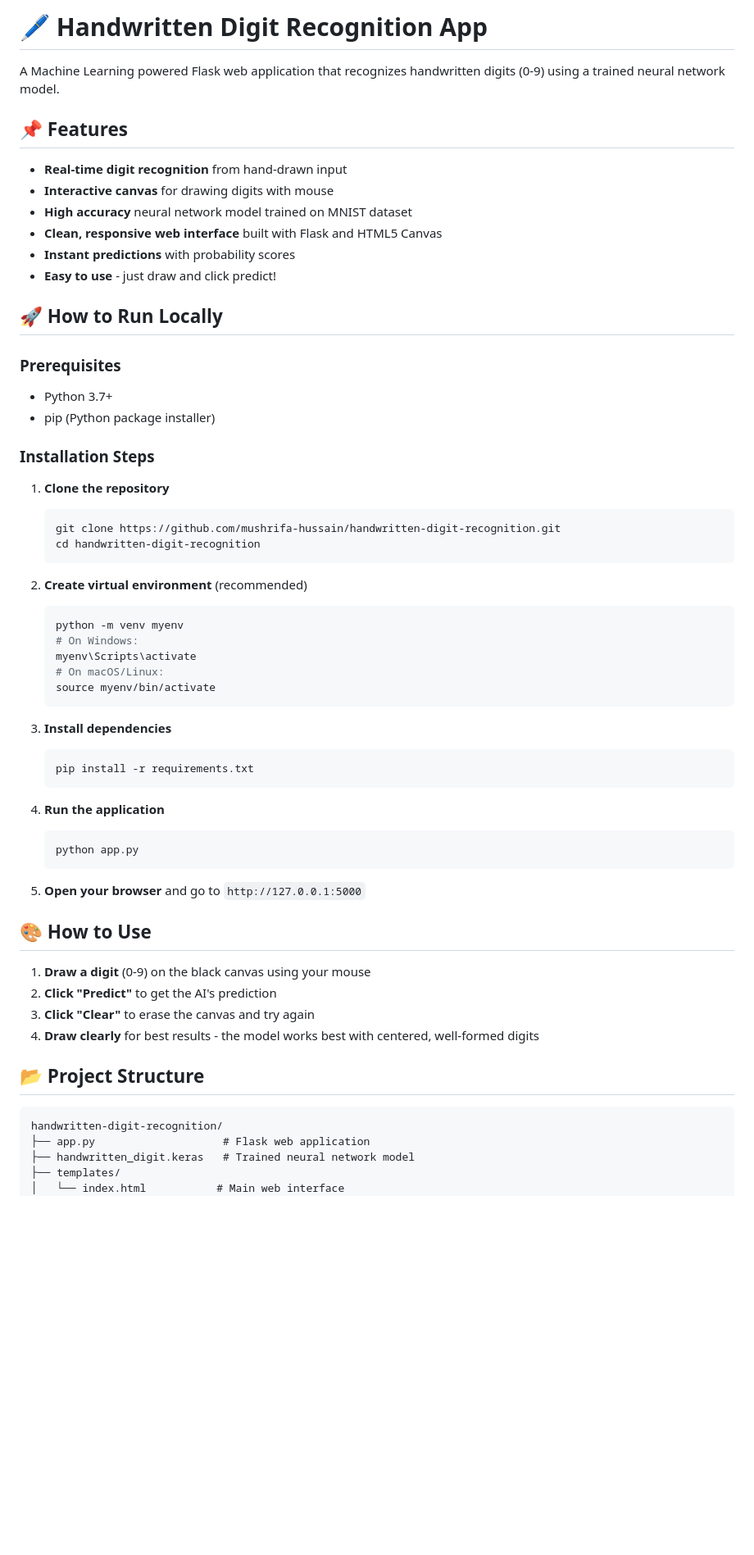
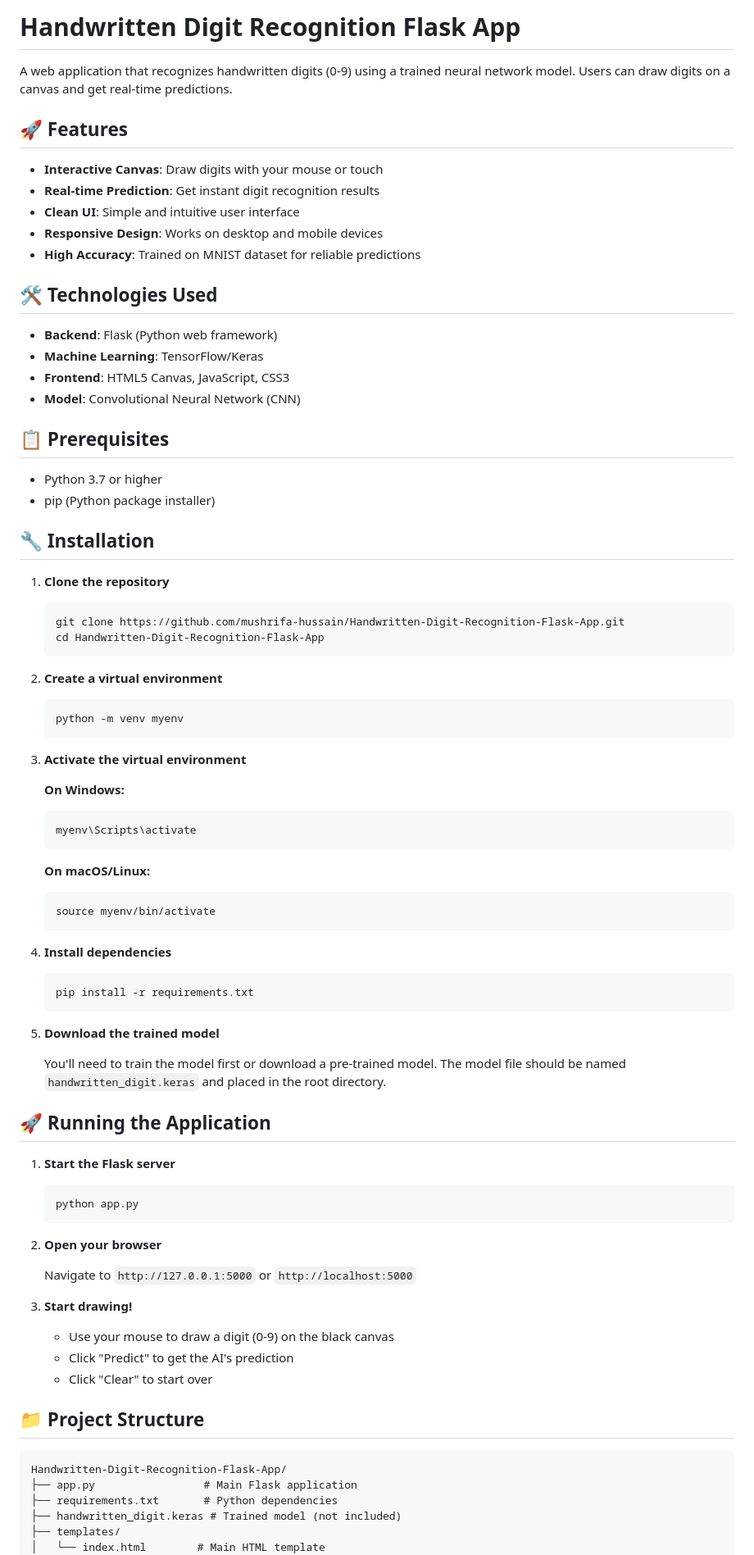
Before and after one commit to mushrifa-hussain/Handwritten-Digit-Recognition-Flask-App, a Markdown page: README.md, the part around the change printed below. Shown: that part at 82% size. Rendered like a GitHub page; blank space fills up the shorter version.

````diff
--- a/README.md
+++ b/README.md
@@ -1,64 +1,85 @@
-# 🖊️ Handwritten Digit Recognition App
+# Handwritten Digit Recognition Flask App
 
-A Machine Learning powered Flask web application that recognizes handwritten digits (0-9) using a trained neural network model.
+A web application that recognizes handwritten digits (0-9) using a trained neural network model. Users can draw digits on a canvas and get real-time predictions.
 
-## 📌 Features
+## 🚀 Features
 
-- **Real-time digit recognition** from hand-drawn input
-- **Interactive canvas** for drawing digits with mouse
-- **High accuracy** neural network model trained on MNIST dataset
-- **Clean, responsive web interface** built with Flask and HTML5 Canvas
-- **Instant predictions** with probability scores
-- **Easy to use** - just draw and click predict!
+- **Interactive Canvas**: Draw digits with your mouse or touch
+- **Real-time Prediction**: Get instant digit recognition results
+- **Clean UI**: Simple and intuitive user interface
+- **Responsive Design**: Works on desktop and mobile devices
+- **High Accuracy**: Trained on MNIST dataset for reliable predictions
 
-## 🚀 How to Run Locally
+## 🛠️ Technologies Used
 
-### Prerequisites
-- Python 3.7+
+- **Backend**: Flask (Python web framework)
+- **Machine Learning**: TensorFlow/Keras
+- **Frontend**: HTML5 Canvas, JavaScript, CSS3
+- **Model**: Convolutional Neural Network (CNN)
+
+## 📋 Prerequisites
+
+- Python 3.7 or higher
 - pip (Python package installer)
 
-### Installation Steps
+## 🔧 Installation
 
 1. **Clone the repository**
    ```bash
-   git clone https://github.com/mushrifa-hussain/handwritten-digit-recognition.git
-   cd handwritten-digit-recognition
+   git clone https://github.com/mushrifa-hussain/Handwritten-Digit-Recognition-Flask-App.git
+   cd Handwritten-Digit-Recognition-Flask-App
    ```
 
-2. **Create virtual environment** (recommended)
+2. **Create a virtual environment**
    ```bash
    python -m venv myenv
-   # On Windows:
+   ```
+
+3. **Activate the virtual environment**
+
+   **On Windows:**
+   ```bash
    myenv\Scripts\activate
-   # On macOS/Linux:
+   ```
+
+   **On macOS/Linux:**
+   ```bash
    source myenv/bin/activate
    ```
 
-3. **Install dependencies**
+4. **Install dependencies**
    ```bash
    pip install -r requirements.txt
    ```
 
-4. **Run the application**
+5. **Download the trained model**
+
+   You'll need to train the model first or download a pre-trained model. The model file should be named `handwritten_digit.keras` and placed in the root directory.
+
+## 🚀 Running the Application
+
+1. **Start the Flask server**
    ```bash
    python app.py
    ```
 
-5. **Open your browser** and go to `http://127.0.0.1:5000`
+2. **Open your browser**
 
-## 🎨 How to Use
+   Navigate to `http://127.0.0.1:5000` or `http://localhost:5000`
 
-1. **Draw a digit** (0-9) on the black canvas using your mouse
-2. **Click "Predict"** to get the AI's prediction
-3. **Click "Clear"** to erase the canvas and try again
-4. **Draw clearly** for best results - the model works best with centered, well-formed digits
+3. **Start drawing!**
 
-## 📂 Project Structure
+   - Use your mouse to draw a digit (0-9) on the black canvas
+   - Click "Predict" to get the AI's prediction
+   - Click "Clear" to start over
+
+## 📁 Project Structure
 
 ```
-handwritten-digit-recognition/
-├── app.py                    # Flask web application
-├── handwritten_digit.keras   # Trained neural network model
+Handwritten-Digit-Recognition-Flask-App/
+├── app.py                 # Main Flask application
+├── requirements.txt       # Python dependencies
+├── handwritten_digit.keras # Trained model (not included)
 ├── templates/
-│   └── index.html           # Main web interface
+│   └── index.html        # Main HTML template
 ├── static/
````
Also changed, not shown: other parts of README.md (+65 -73 lines).
